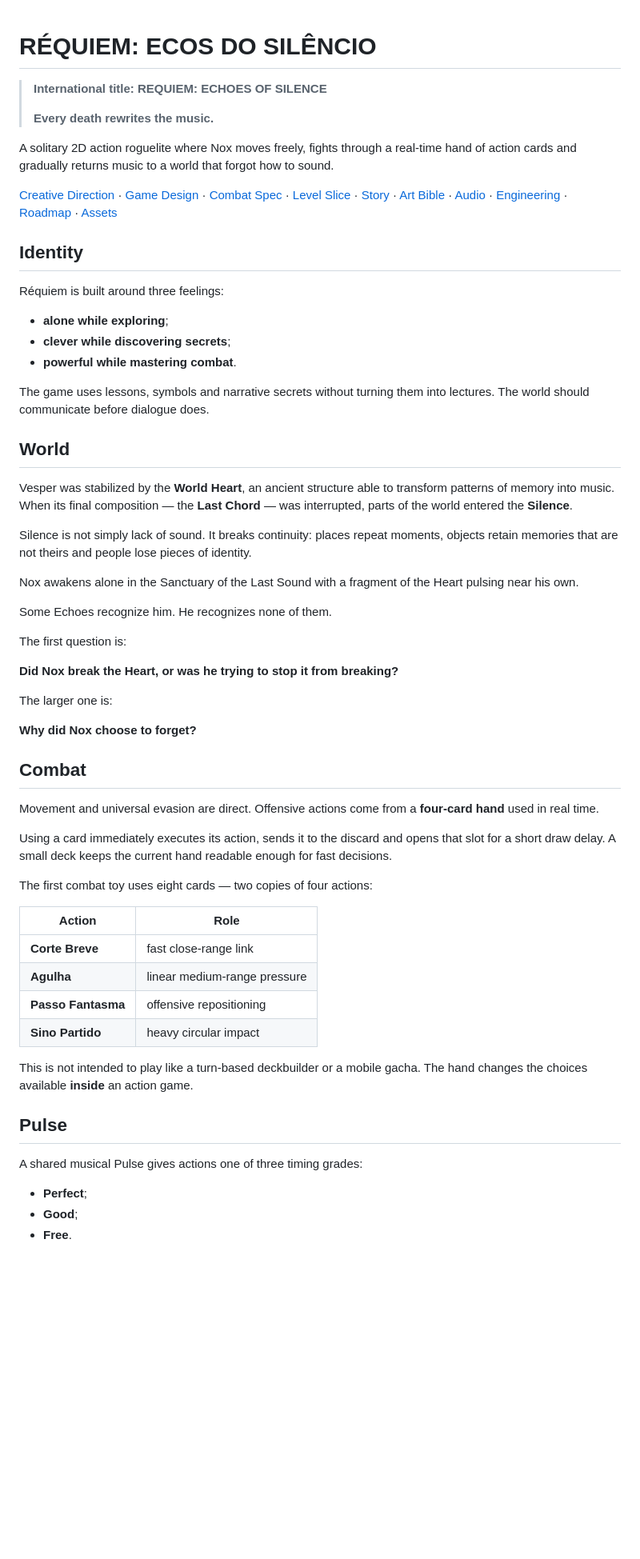
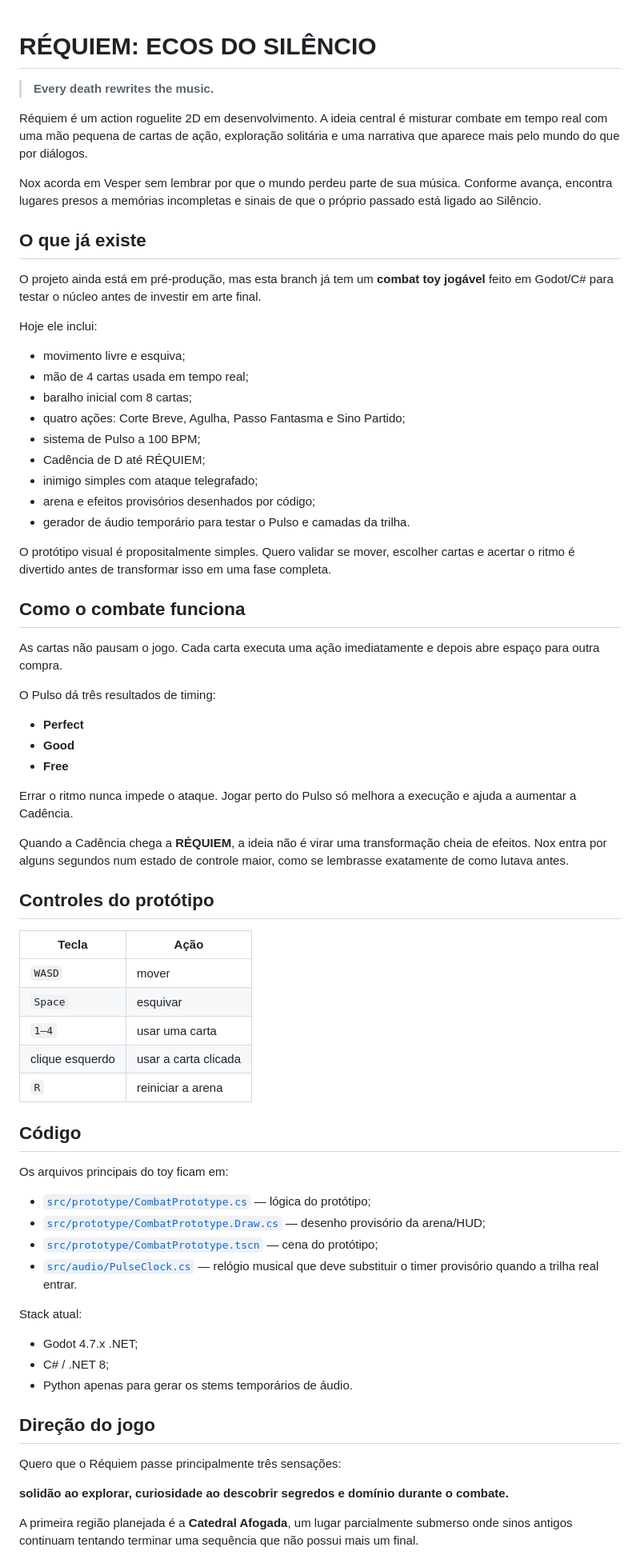
Before and after one commit to PHenriquen/Game-R-quiem, a Markdown page: README.md, the part around one of its changes. Shown at 80% size. Rendered like a GitHub page; blank space fills up the shorter version.

```diff
--- a/README.md
+++ b/README.md
@@ -1,63 +1,73 @@
 # RÉQUIEM: ECOS DO SILÊNCIO
 
-> **International title: REQUIEM: ECHOES OF SILENCE**
->
 > **Every death rewrites the music.**
 
-A solitary 2D action roguelite where Nox moves freely, fights through a real-time hand of action cards and gradually returns music to a world that forgot how to sound.
+Réquiem é um action roguelite 2D em desenvolvimento. A ideia central é misturar combate em tempo real com uma mão pequena de cartas de ação, exploração solitária e uma narrativa que aparece mais pelo mundo do que por diálogos.
 
-[Creative Direction](docs/DIRECTION_V2.md) · [Game Design](docs/GAME_DESIGN.md) · [Combat Spec](docs/COMBAT_SPEC.md) · [Level Slice](docs/LEVEL_SLICE.md) · [Story](docs/STORY.md) · [Art Bible](docs/ART_BIBLE.md) · [Audio](docs/AUDIO_DIRECTION.md) · [Engineering](docs/ENGINEERING.md) · [Roadmap](docs/ROADMAP.md) · [Assets](docs/ASSET_REGISTRY.md)
+Nox acorda em Vesper sem lembrar por que o mundo perdeu parte de sua música. Conforme avança, encontra lugares presos a memórias incompletas e sinais de que o próprio passado está ligado ao Silêncio.
 
-## Identity
+## O que já existe
 
-Réquiem is built around three feelings:
+O projeto ainda está em pré-produção, mas esta branch já tem um **combat toy jogável** feito em Godot/C# para testar o núcleo antes de investir em arte final.
 
-- **alone while exploring**;
-- **clever while discovering secrets**;
-- **powerful while mastering combat**.
+Hoje ele inclui:
 
-The game uses lessons, symbols and narrative secrets without turning them into lectures. The world should communicate before dialogue does.
+- movimento livre e esquiva;
+- mão de 4 cartas usada em tempo real;
+- baralho inicial com 8 cartas;
+- quatro ações: Corte Breve, Agulha, Passo Fantasma e Sino Partido;
+- sistema de Pulso a 100 BPM;
+- Cadência de D até RÉQUIEM;
+- inimigo simples com ataque telegrafado;
+- arena e efeitos provisórios desenhados por código;
+- gerador de áudio temporário para testar o Pulso e camadas da trilha.
 
-## World
+O protótipo visual é propositalmente simples. Quero validar se mover, escolher cartas e acertar o ritmo é divertido antes de transformar isso em uma fase completa.
 
-Vesper was stabilized by the **World Heart**, an ancient structure able to transform patterns of memory into music. When its final composition — the **Last Chord** — was interrupted, parts of the world entered the **Silence**.
+## Como o combate funciona
 
-Silence is not simply lack of sound. It breaks continuity: places repeat moments, objects retain memories that are not theirs and people lose pieces of identity.
+As cartas não pausam o jogo. Cada carta executa uma ação imediatamente e depois abre espaço para outra compra.
 
-Nox awakens alone in the Sanctuary of the Last Sound with a fragment of the Heart pulsing near his own.
+O Pulso dá três resultados de timing:
 
-Some Echoes recognize him. He recognizes none of them.
+- **Perfect**
+- **Good**
+- **Free**
 
-The first question is:
+Errar o ritmo nunca impede o ataque. Jogar perto do Pulso só melhora a execução e ajuda a aumentar a Cadência.
 
-**Did Nox break the Heart, or was he trying to stop it from breaking?**
+Quando a Cadência chega a **RÉQUIEM**, a ideia não é virar uma transformação cheia de efeitos. Nox entra por alguns segundos num estado de controle maior, como se lembrasse exatamente de como lutava antes.
 
-The larger one is:
+## Controles do protótipo
 
-**Why did Nox choose to forget?**
+| Tecla | Ação |
+|---|---|
+| `WASD` | mover |
+| `Space` | esquivar |
+| `1–4` | usar uma carta |
+| clique esquerdo | usar a carta clicada |
+| `R` | reiniciar a arena |
 
-## Combat
+## Código
 
-Movement and universal evasion are direct. Offensive actions come from a **four-card hand** used in real time.
+Os arquivos principais do toy ficam em:
 
-Using a card immediately executes its action, sends it to the discard and opens that slot for a short draw delay. A small deck keeps the current hand readable enough for fast decisions.
+- [`src/prototype/CombatPrototype.cs`](src/prototype/CombatPrototype.cs) — lógica do protótipo;
+- [`src/prototype/CombatPrototype.Draw.cs`](src/prototype/CombatPrototype.Draw.cs) — desenho provisório da arena/HUD;
+- [`src/prototype/CombatPrototype.tscn`](src/prototype/CombatPrototype.tscn) — cena do protótipo;
+- [`src/audio/PulseClock.cs`](src/audio/PulseClock.cs) — relógio musical que deve substituir o timer provisório quando a trilha real entrar.
 
-The first combat toy uses eight cards — two copies of four actions:
+Stack atual:
 
-| Action | Role |
-|---|---|
-| **Corte Breve** | fast close-range link |
-| **Agulha** | linear medium-range pressure |
-| **Passo Fantasma** | offensive repositioning |
-| **Sino Partido** | heavy circular impact |
+- Godot 4.7.x .NET;
+- C# / .NET 8;
+- Python apenas para gerar os stems temporários de áudio.
 
-This is not intended to play like a turn-based deckbuilder or a mobile gacha. The hand changes the choices available **inside** an action game.
+## Direção do jogo
 
-## Pulse
+Quero que o Réquiem passe principalmente três sensações:
 
-A shared musical Pulse gives actions one of three timing grades:
+**solidão ao explorar, curiosidade ao descobrir segredos e domínio durante o combate.**
 
-- **Perfect**;
-- **Good**;
-- **Free**.
+A primeira região planejada é a **Catedral Afogada**, um lugar parcialmente submerso onde sinos antigos continuam tentando terminar uma sequência que não possui mais um final.
 
```
Also changed, not shown: other parts of README.md (+19 -157 lines).
